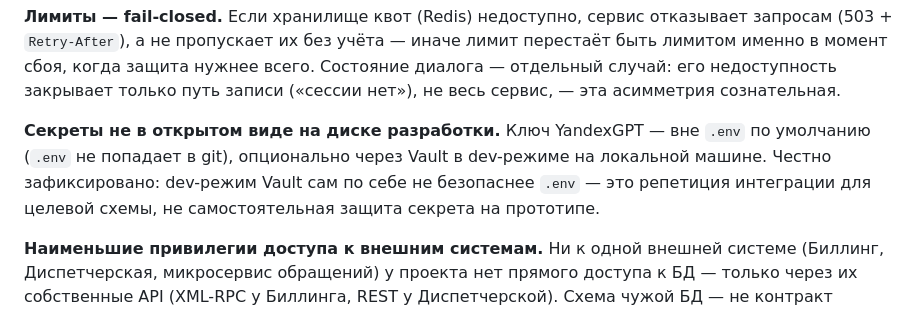
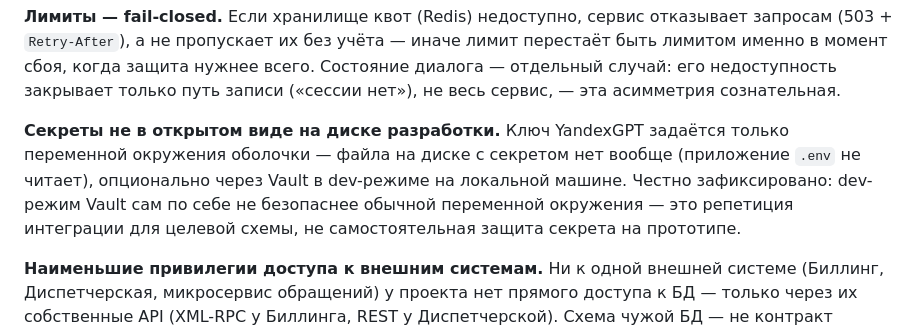
Before and after one commit to barinoff1989/vodokanal-assistant, a Markdown page: AI_docs/ADR/ADR-400-security-by-stage.md, the part around the change. Rendered like a GitHub page.

Commit message:
ADR-200/ADR-400: обновлены строки про секреты — .env больше не используется
Приложение перестало читать .env (см. предыдущий коммит) — обе ADR
описывали .env как основной механизм хранения ключа YandexGPT на
разработке. Заменено на актуальную схему: переменные окружения
оболочки (env.example.sh как справочник), опционально Vault dev-mode.

Co-Authored-By: Claude Sonnet 5 <noreply@anthropic.com>

```diff
--- a/AI_docs/ADR/ADR-400-security-by-stage.md
+++ b/AI_docs/ADR/ADR-400-security-by-stage.md
@@ -33,9 +33,10 @@ GigaChat (MVP) — управляемые API на территории РФ. З
 когда защита нужнее всего. Состояние диалога — отдельный случай: его недоступность закрывает
 только путь записи («сессии нет»), не весь сервис, — эта асимметрия сознательная.
 
-**Секреты не в открытом виде на диске разработки.** Ключ YandexGPT — вне `.env` по умолчанию (`.env`
-не попадает в git), опционально через Vault в dev-режиме на локальной машине. Честно зафиксировано:
-dev-режим Vault сам по себе не безопаснее `.env` — это репетиция интеграции для целевой схемы, не
+**Секреты не в открытом виде на диске разработки.** Ключ YandexGPT задаётся только переменной
+окружения оболочки — файла на диске с секретом нет вообще (приложение `.env` не читает), опционально
+через Vault в dev-режиме на локальной машине. Честно зафиксировано: dev-режим Vault сам по себе не
+безопаснее обычной переменной окружения — это репетиция интеграции для целевой схемы, не
 самостоятельная защита секрета на прототипе.
 
 **Наименьшие привилегии доступа к внешним системам.** Ни к одной внешней системе (Биллинг, Диспетчерская,
```
Also changed, not shown: AI_docs/ADR/ADR-200-tech-stack-by-stage.md (+1 -1 lines).
